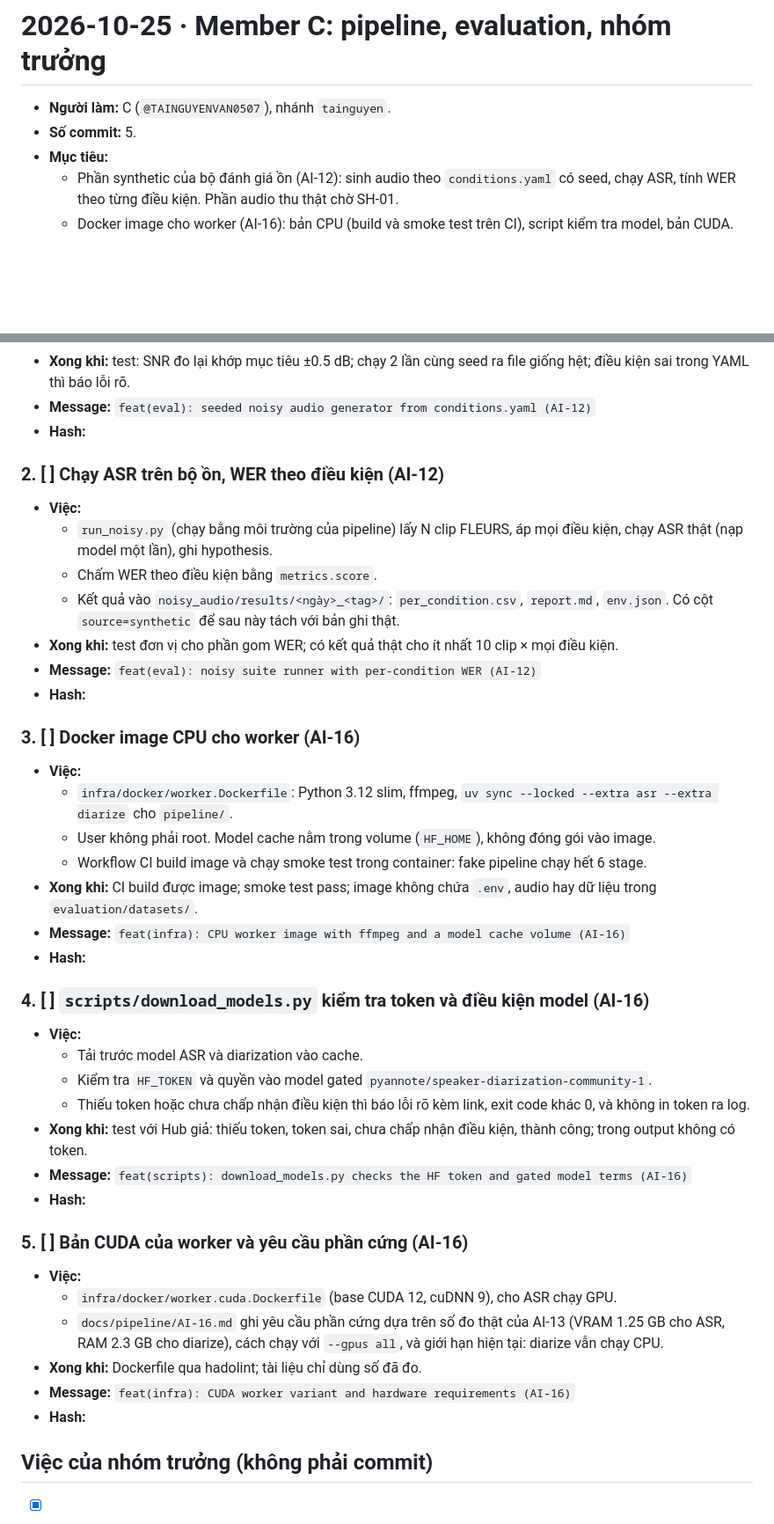
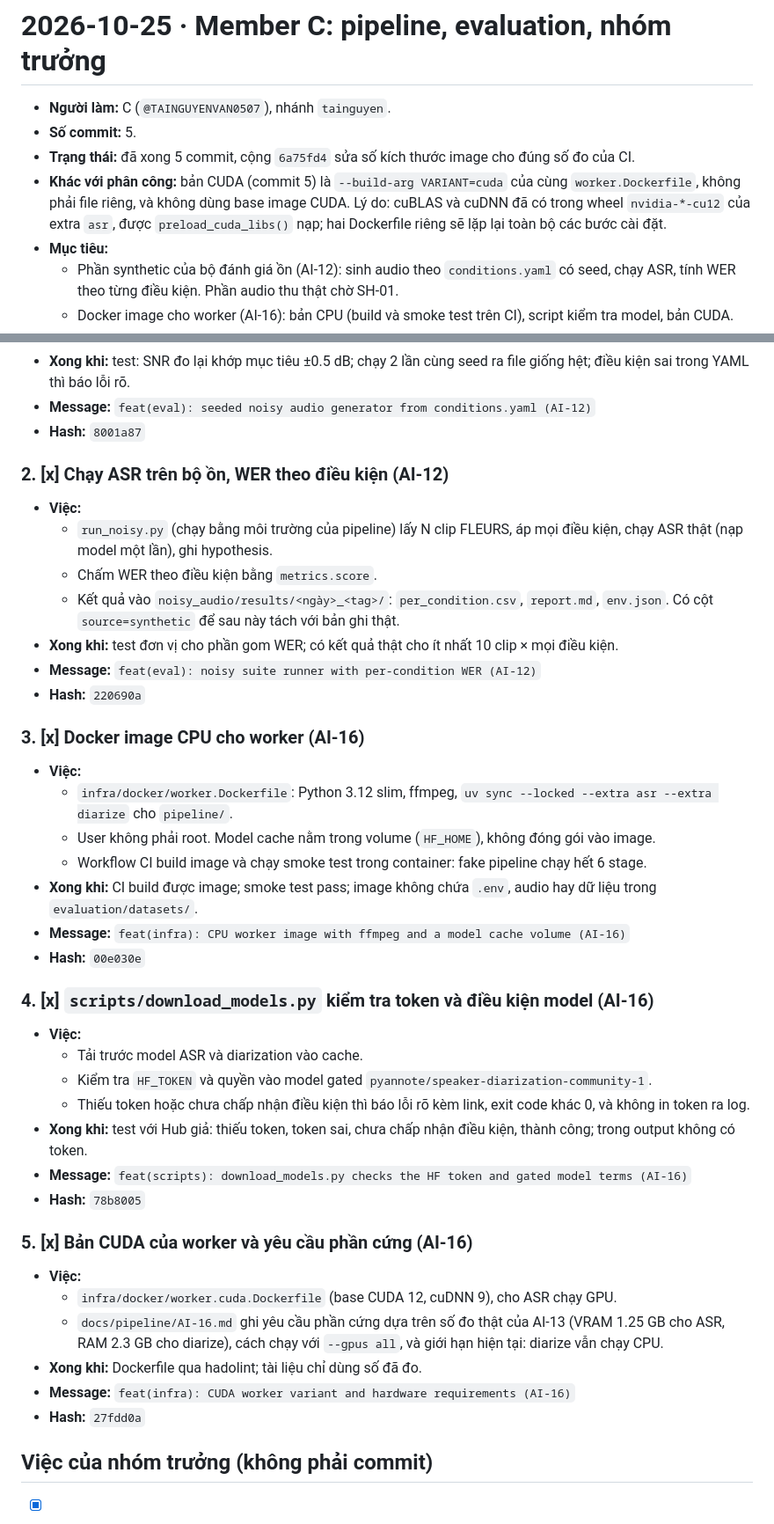
Before and after one commit to TAINGUYENVAN0507/SE2026_Codex, a Markdown page: tasks/2026-10-25/member-c.md, 2 parts joined by grey strips. Shown at 88% size. Drawn GitHub-style; blank space fills up the shorter version.

Commit message:
docs(tasks): mark member C work done for 2026-10-25 (G0)
Tick 5 commit AI-12, AI-16 trong tasks/2026-10-25/member-c.md và ghi hash:
8001a87, 220690a, 00e030e, 78b8005, 27fdd0a. Ghi lại chỗ làm khác với phân
công: bản CUDA dùng build-arg của cùng Dockerfile, không dùng base image CUDA.

Co-Authored-By: Claude Opus 5.5 <noreply@anthropic.com>

```diff
--- a/tasks/2026-10-25/member-c.md
+++ b/tasks/2026-10-25/member-c.md
@@ -2,6 +2,8 @@
 
 - **Người làm:** C (`@TAINGUYENVAN0507`), nhánh `tainguyen`.
 - **Số commit:** 5.
+- **Trạng thái:** đã xong 5 commit, cộng `6a75fd4` sửa số kích thước image cho đúng số đo của CI.
+- **Khác với phân công:** bản CUDA (commit 5) là `--build-arg VARIANT=cuda` của cùng `worker.Dockerfile`, không phải file riêng, và không dùng base image CUDA. Lý do: cuBLAS và cuDNN đã có trong wheel `nvidia-*-cu12` của extra `asr`, được `preload_cuda_libs()` nạp; hai Dockerfile riêng sẽ lặp lại toàn bộ các bước cài đặt.
 - **Mục tiêu:**
   - Phần synthetic của bộ đánh giá ồn (AI-12): sinh audio theo `conditions.yaml` có seed, chạy ASR, tính WER theo từng điều kiện. Phần audio thu thật chờ SH-01.
   - Docker image cho worker (AI-16): bản CPU (build và smoke test trên CI), script kiểm tra model, bản CUDA.
@@ -35,9 +37,9 @@ cd ../evaluation && uv run ruff check . && uv run ruff format --check . && uv ru
   - Cùng seed thì ra cùng byte.
 - **Xong khi:** test: SNR đo lại khớp mục tiêu ±0.5 dB; chạy 2 lần cùng seed ra file giống hệt; điều kiện sai trong YAML thì báo lỗi rõ.
 - **Message:** `feat(eval): seeded noisy audio generator from conditions.yaml (AI-12)`
-- **Hash:**
+- **Hash:** `8001a87`
 
-### 2. [ ] Chạy ASR trên bộ ồn, WER theo điều kiện (AI-12)
+### 2. [x] Chạy ASR trên bộ ồn, WER theo điều kiện (AI-12)
 
 - **Việc:**
   - `run_noisy.py` (chạy bằng môi trường của pipeline) lấy N clip FLEURS, áp mọi điều kiện, chạy ASR thật (nạp model một lần), ghi hypothesis.
@@ -45,9 +47,9 @@ cd ../evaluation && uv run ruff check . && uv run ruff format --check . && uv ru
   - Kết quả vào `noisy_audio/results/<ngày>_<tag>/`: `per_condition.csv`, `report.md`, `env.json`. Có cột `source=synthetic` để sau này tách với bản ghi thật.
 - **Xong khi:** test đơn vị cho phần gom WER; có kết quả thật cho ít nhất 10 clip × mọi điều kiện.
 - **Message:** `feat(eval): noisy suite runner with per-condition WER (AI-12)`
-- **Hash:**
+- **Hash:** `220690a`
 
-### 3. [ ] Docker image CPU cho worker (AI-16)
+### 3. [x] Docker image CPU cho worker (AI-16)
 
 - **Việc:**
   - `infra/docker/worker.Dockerfile`: Python 3.12 slim, ffmpeg, `uv sync --locked --extra asr --extra diarize` cho `pipeline/`.
@@ -55,9 +57,9 @@ cd ../evaluation && uv run ruff check . && uv run ruff format --check . && uv ru
   - Workflow CI build image và chạy smoke test trong container: fake pipeline chạy hết 6 stage.
 - **Xong khi:** CI build được image; smoke test pass; image không chứa `.env`, audio hay dữ liệu trong `evaluation/datasets/`.
 - **Message:** `feat(infra): CPU worker image with ffmpeg and a model cache volume (AI-16)`
-- **Hash:**
+- **Hash:** `00e030e`
 
-### 4. [ ] `scripts/download_models.py` kiểm tra token và điều kiện model (AI-16)
+### 4. [x] `scripts/download_models.py` kiểm tra token và điều kiện model (AI-16)
 
 - **Việc:**
   - Tải trước model ASR và diarization vào cache.
@@ -65,16 +67,16 @@ cd ../evaluation && uv run ruff check . && uv run ruff format --check . && uv ru
   - Thiếu token hoặc chưa chấp nhận điều kiện thì báo lỗi rõ kèm link, exit code khác 0, và không in token ra log.
 - **Xong khi:** test với Hub giả: thiếu token, token sai, chưa chấp nhận điều kiện, thành công; trong output không có token.
 - **Message:** `feat(scripts): download_models.py checks the HF token and gated model terms (AI-16)`
-- **Hash:**
+- **Hash:** `78b8005`
 
-### 5. [ ] Bản CUDA của worker và yêu cầu phần cứng (AI-16)
+### 5. [x] Bản CUDA của worker và yêu cầu phần cứng (AI-16)
 
 - **Việc:**
   - `infra/docker/worker.cuda.Dockerfile` (base CUDA 12, cuDNN 9), cho ASR chạy GPU.
   - `docs/pipeline/AI-16.md` ghi yêu cầu phần cứng dựa trên số đo thật của AI-13 (VRAM 1.25 GB cho ASR, RAM 2.3 GB cho diarize), cách chạy với `--gpus all`, và giới hạn hiện tại: diarize vẫn chạy CPU.
 - **Xong khi:** Dockerfile qua hadolint; tài liệu chỉ dùng số đã đo.
 - **Message:** `feat(infra): CUDA worker variant and hardware requirements (AI-16)`
-- **Hash:**
+- **Hash:** `27fdd0a`
 
 ## Việc của nhóm trưởng (không phải commit)
 
```
Also changed, not shown: other parts of tasks/2026-10-25/member-c.md (+1 -1 lines).
